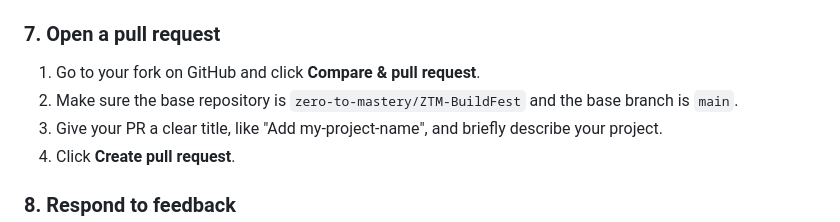
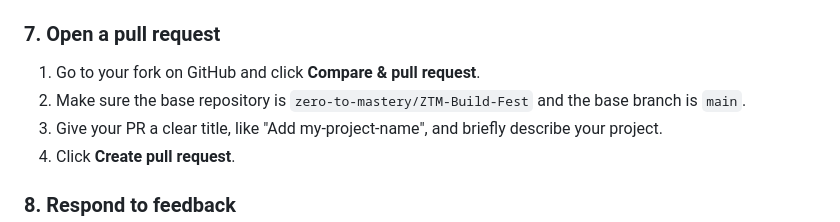
Before and after one commit to crustyrustacean/ZTM-Build-Fest, a Markdown page: README.md, the part around the change. Drawn GitHub-style.

Commit message:
Fix repository name in pull request instructions

```diff
--- a/README.md
+++ b/README.md
@@ -91,7 +91,7 @@ git push origin add-my-project-name
 ### 7. Open a pull request
 
 1. Go to your fork on GitHub and click **Compare & pull request**.
-2. Make sure the base repository is `zero-to-mastery/ZTM-BuildFest` and the base branch is `main`.
+2. Make sure the base repository is `zero-to-mastery/ZTM-Build-Fest` and the base branch is `main`.
 3. Give your PR a clear title, like "Add my-project-name", and briefly describe your project.
 4. Click **Create pull request**.
 
```
